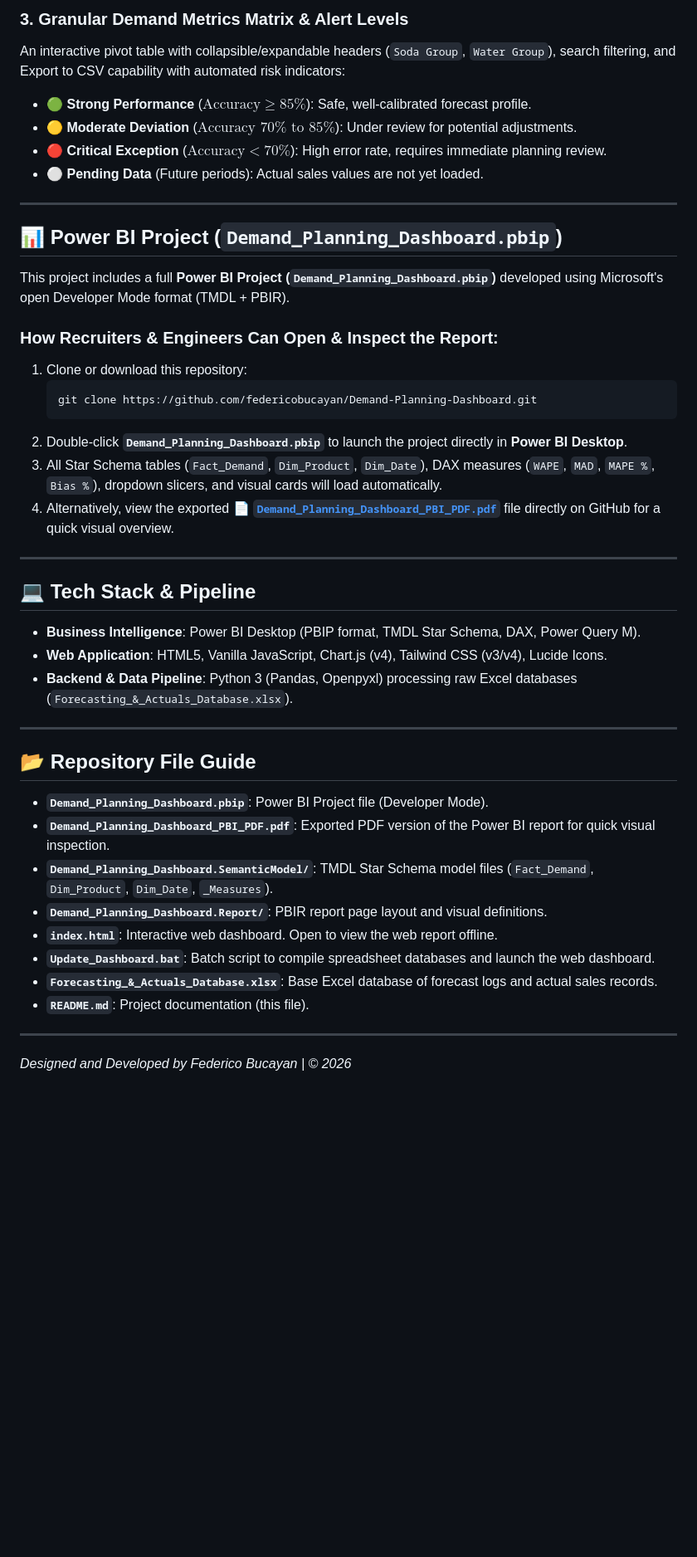
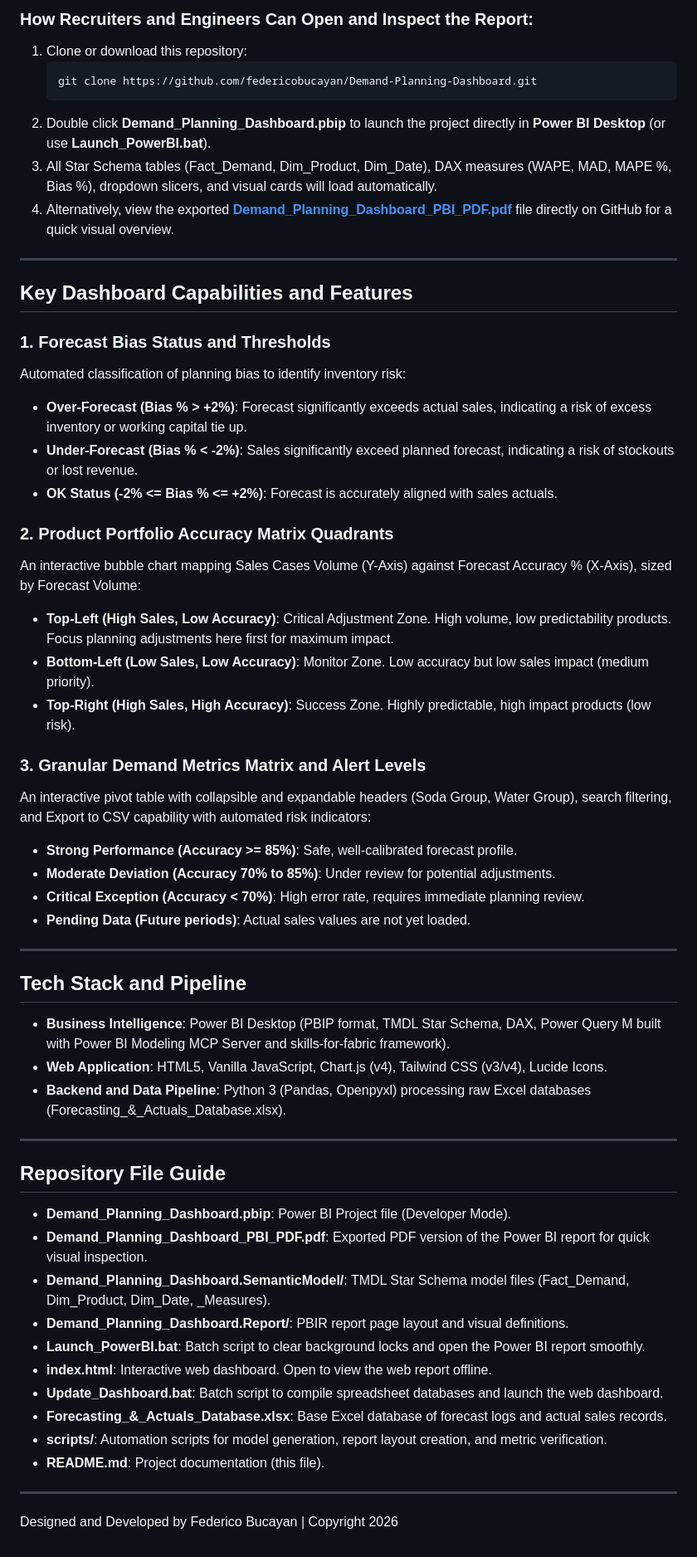
Before and after one commit to FedericoBucayan/Demand-Planning-Dashboard, a Markdown page: README.md, the part around one of its changes. Shown at 83% size. Rendered like a GitHub page; blank space fills up the shorter version.

````diff
--- a/README.md
+++ b/README.md
@@ -40,46 +32,58 @@ An interactive bubble chart mapping Sales Cases Volume (Y-Axis) against Forecast
 
-### 3. Granular Demand Metrics Matrix & Alert Levels
-An interactive pivot table with collapsible/expandable headers (`Soda Group`, `Water Group`), search filtering, and Export to CSV capability with automated risk indicators:
-- 🟢 **Strong Performance** ($\text{Accuracy} \ge 85\%$): Safe, well-calibrated forecast profile.
-- 🟡 **Moderate Deviation** ($\text{Accuracy } 70\% \text{ to } 85\%$): Under review for potential adjustments.
-- 🔴 **Critical Exception** ($\text{Accuracy} < 70\%$): High error rate, requires immediate planning review.
-- ⚪ **Pending Data** (Future periods): Actual sales values are not yet loaded.
-
----
-
-## 📊 Power BI Project (`Demand_Planning_Dashboard.pbip`)
-
-This project includes a full **Power BI Project (`Demand_Planning_Dashboard.pbip`)** developed using Microsoft's open Developer Mode format (TMDL + PBIR).
-
-### How Recruiters & Engineers Can Open & Inspect the Report:
+### How Recruiters and Engineers Can Open and Inspect the Report:
 1. Clone or download this repository:
    ```bash
    git clone https://github.com/federicobucayan/Demand-Planning-Dashboard.git
    ```
-2. Double-click **`Demand_Planning_Dashboard.pbip`** to launch the project directly in **Power BI Desktop**.
-3. All Star Schema tables (`Fact_Demand`, `Dim_Product`, `Dim_Date`), DAX measures (`WAPE`, `MAD`, `MAPE %`, `Bias %`), dropdown slicers, and visual cards will load automatically.
-4. Alternatively, view the exported 📄 **[`Demand_Planning_Dashboard_PBI_PDF.pdf`](https://github.com/federicobucayan/Demand-Planning-Dashboard/blob/main/Demand_Planning_Dashboard_PBI_PDF.pdf)** file directly on GitHub for a quick visual overview.
+2. Double click **Demand_Planning_Dashboard.pbip** to launch the project directly in **Power BI Desktop** (or use **Launch_PowerBI.bat**).
+3. All Star Schema tables (Fact_Demand, Dim_Product, Dim_Date), DAX measures (WAPE, MAD, MAPE %, Bias %), dropdown slicers, and visual cards will load automatically.
+4. Alternatively, view the exported **[Demand_Planning_Dashboard_PBI_PDF.pdf](https://github.com/federicobucayan/Demand-Planning-Dashboard/blob/main/Demand_Planning_Dashboard_PBI_PDF.pdf)** file directly on GitHub for a quick visual overview.
 
 ---
 
-## 💻 Tech Stack & Pipeline
+## Key Dashboard Capabilities and Features
 
-* **Business Intelligence**: Power BI Desktop (PBIP format, TMDL Star Schema, DAX, Power Query M).
-* **Web Application**: HTML5, Vanilla JavaScript, Chart.js (v4), Tailwind CSS (v3/v4), Lucide Icons.
-* **Backend & Data Pipeline**: Python 3 (Pandas, Openpyxl) processing raw Excel databases (`Forecasting_&_Actuals_Database.xlsx`).
+### 1. Forecast Bias Status and Thresholds
+Automated classification of planning bias to identify inventory risk:
+* **Over-Forecast (Bias % > +2%)**: Forecast significantly exceeds actual sales, indicating a risk of excess inventory or working capital tie up.
+* **Under-Forecast (Bias % < -2%)**: Sales significantly exceed planned forecast, indicating a risk of stockouts or lost revenue.
+* **OK Status (-2% <= Bias % <= +2%)**: Forecast is accurately aligned with sales actuals.
+
+### 2. Product Portfolio Accuracy Matrix Quadrants
+An interactive bubble chart mapping Sales Cases Volume (Y-Axis) against Forecast Accuracy % (X-Axis), sized by Forecast Volume:
+* **Top-Left (High Sales, Low Accuracy)**: Critical Adjustment Zone. High volume, low predictability products. Focus planning adjustments here first for maximum impact.
+* **Bottom-Left (Low Sales, Low Accuracy)**: Monitor Zone. Low accuracy but low sales impact (medium priority).
+* **Top-Right (High Sales, High Accuracy)**: Success Zone. Highly predictable, high impact products (low risk).
+
+### 3. Granular Demand Metrics Matrix and Alert Levels
+An interactive pivot table with collapsible and expandable headers (Soda Group, Water Group), search filtering, and Export to CSV capability with automated risk indicators:
+* **Strong Performance (Accuracy >= 85%)**: Safe, well-calibrated forecast profile.
+* **Moderate Deviation (Accuracy 70% to 85%)**: Under review for potential adjustments.
+* **Critical Exception (Accuracy < 70%)**: High error rate, requires immediate planning review.
+* **Pending Data (Future periods)**: Actual sales values are not yet loaded.
 
 ---
 
-## 📂 Repository File Guide
+## Tech Stack and Pipeline
 
-* **`Demand_Planning_Dashboard.pbip`**: Power BI Project file (Developer Mode).
-* **`Demand_Planning_Dashboard_PBI_PDF.pdf`**: Exported PDF version of the Power BI report for quick visual inspection.
-* **`Demand_Planning_Dashboard.SemanticModel/`**: TMDL Star Schema model files (`Fact_Demand`, `Dim_Product`, `Dim_Date`, `_Measures`).
-* **`Demand_Planning_Dashboard.Report/`**: PBIR report page layout and visual definitions.
-* **`index.html`**: Interactive web dashboard. Open to view the web report offline.
-* **`Update_Dashboard.bat`**: Batch script to compile spreadsheet databases and launch the web dashboard.
-* **`Forecasting_&_Actuals_Database.xlsx`**: Base Excel database of forecast logs and actual sales records.
-* **`README.md`**: Project documentation (this file).
+* **Business Intelligence**: Power BI Desktop (PBIP format, TMDL Star Schema, DAX, Power Query M built with Power BI Modeling MCP Server and skills-for-fabric framework).
+* **Web Application**: HTML5, Vanilla JavaScript, Chart.js (v4), Tailwind CSS (v3/v4), Lucide Icons.
+* **Backend and Data Pipeline**: Python 3 (Pandas, Openpyxl) processing raw Excel databases (Forecasting_&_Actuals_Database.xlsx).
 
 ---
-*Designed and Developed by Federico Bucayan | © 2026*
+
+## Repository File Guide
+
+* **Demand_Planning_Dashboard.pbip**: Power BI Project file (Developer Mode).
+* **Demand_Planning_Dashboard_PBI_PDF.pdf**: Exported PDF version of the Power BI report for quick visual inspection.
+* **Demand_Planning_Dashboard.SemanticModel/**: TMDL Star Schema model files (Fact_Demand, Dim_Product, Dim_Date, _Measures).
+* **Demand_Planning_Dashboard.Report/**: PBIR report page layout and visual definitions.
+* **Launch_PowerBI.bat**: Batch script to clear background locks and open the Power BI report smoothly.
+* **index.html**: Interactive web dashboard. Open to view the web report offline.
+* **Update_Dashboard.bat**: Batch script to compile spreadsheet databases and launch the web dashboard.
+* **Forecasting_&_Actuals_Database.xlsx**: Base Excel database of forecast logs and actual sales records.
+* **scripts/**: Automation scripts for model generation, report layout creation, and metric verification.
+* **README.md**: Project documentation (this file).
+
+---
+Designed and Developed by Federico Bucayan | Copyright 2026
````
Also changed, not shown: other parts of README.md (+15 -23 lines).
